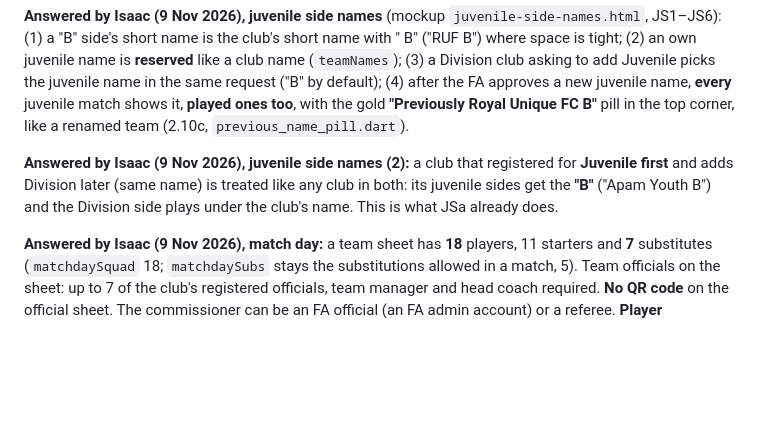
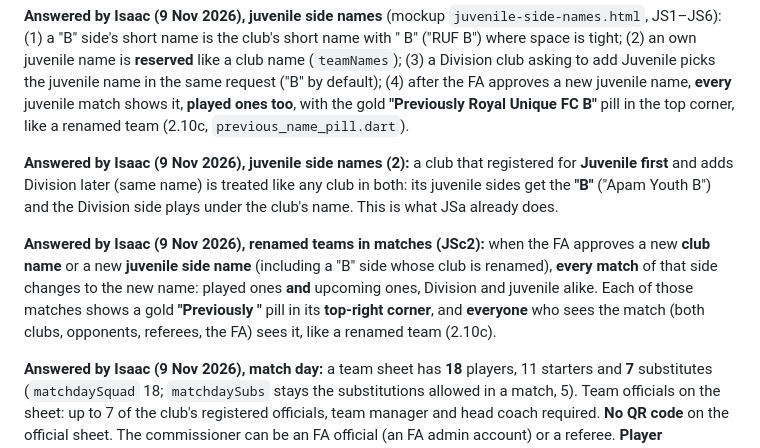
Before and after one commit to IsaacCodes01/gedfa-connect, a Markdown page: docs/DATA_MODEL.md, the part around the change. Rendered like a GitHub page; blank space fills up the shorter version.

Commit message:
docs: Isaac's answer for JSc2 (renamed teams in every match, played and upcoming, with Previously in the top-right corner)

```diff
--- a/docs/DATA_MODEL.md
+++ b/docs/DATA_MODEL.md
@@ -813,6 +813,8 @@ Feed rules: never include dates of birth; player photos only if agreed with GEDF
 
 **Answered by Isaac (9 Nov 2026), juvenile side names (2):** a club that registered for **Juvenile first** and adds Division later (same name) is treated like any club in both: its juvenile sides get the **"B"** ("Apam Youth B") and the Division side plays under the club's name. This is what JSa already does.
 
+**Answered by Isaac (9 Nov 2026), renamed teams in matches (JSc2):** when the FA approves a new **club name** or a new **juvenile side name** (including a "B" side whose club is renamed), **every match** of that side changes to the new name: played ones **and** upcoming ones, Division and juvenile alike. Each of those matches shows a gold **"Previously <old name>"** pill in its **top-right corner**, and **everyone** who sees the match (both clubs, opponents, referees, the FA) sees it, like a renamed team (2.10c).
+
 **Answered by Isaac (9 Nov 2026), match day:** a team sheet has **18** players, 11 starters and **7** substitutes (`matchdaySquad` 18; `matchdaySubs` stays the substitutions allowed in a match, 5). Team officials on the sheet: up to 7 of the club's registered officials, team manager and head coach required. **No QR code** on the official sheet. The commissioner can be an FA official (an FA admin account) or a referee. **Player suspensions:** the FA suspends a player by hand for a number of matches, with a reason; automatic suspensions from cards come in Phase 5. **Protest fee: GH₵ 500**, editable in League settings like the season fee and MoMo number (the protest answer time and the public holidays are still to be confirmed by GEDFA).
 
 **Answered by Isaac (9 Nov 2026), Phases 4 and 5:** tie-breakers stay as GEDFA said (27 Oct): the English Premier League order, 3 points a win and 1 a draw, then goal difference, goals scored, then head-to-head. The FA appoints the referees for each matchday, and referees use the app (their own dashboard). The Firebase project is on the pay-as-you-go plan, so Cloud Functions can send phone notifications and fee reminders.
```
Also changed, not shown: docs/ROADMAP.md (+2 -1 lines).
